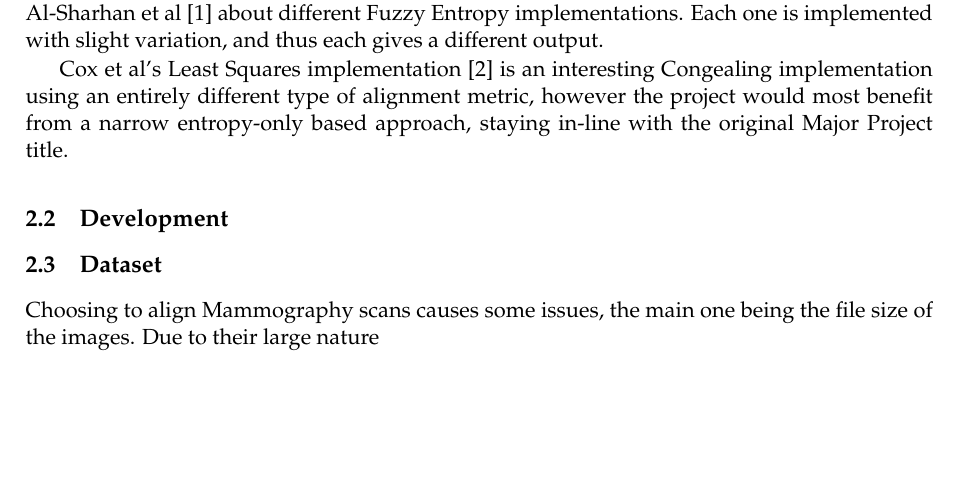
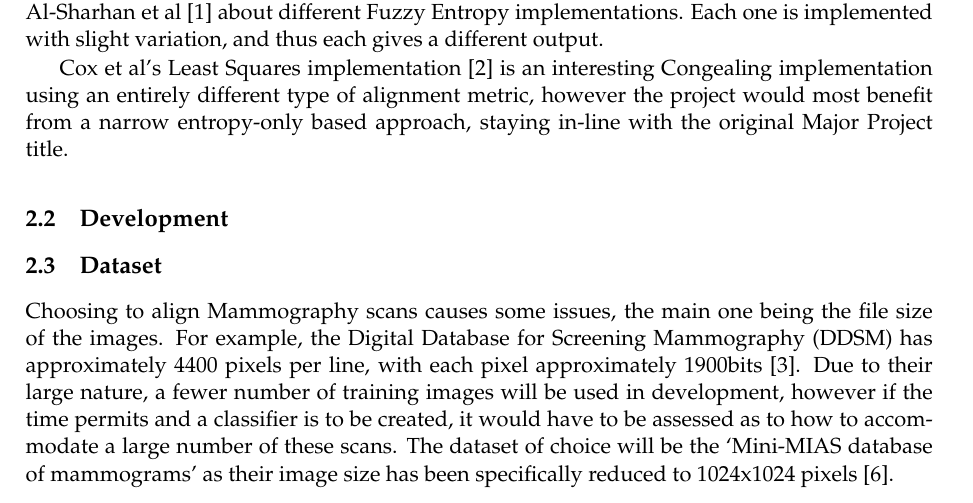
Before and after one commit to LauraCo/Major-Project, a LaTeX document (Documentation/OPS/OPS_lac32.tex): part of page 2 of 4, cut so that both start at the same text, the shorter picture padded with empty space. Compiled offline with pdfLaTeX.

Commit message:
Edit to OPS Draft - Dataset
Discussion on which Dataset to use and why not DDSM (due to the file
sizes)

```diff
--- a/Documentation/OPS/OPS_lac32.tex
+++ b/Documentation/OPS/OPS_lac32.tex
@@ -69,7 +69,7 @@ Cox et al's Least Squares implementation \cite{least-squares-congealing} is an i
 \subsection{Development}
 
 \subsection{Dataset}
-Choosing to align Mammography scans causes some issues, the main one being the file size of the images. Due to their large nature
+Choosing to align Mammography scans causes some issues, the main one being the file size of the images. For example, the Digital Database for Screening Mammography (DDSM) has approximately 4400 pixels per line, with each pixel approximately 1900bits \cite{ddsm-paper}. Due to their large nature, a fewer number of training images will be used in development, however if the time permits and a classifier is to be created, it would have to be assessed as to how to accommodate a large number of these scans. The dataset of choice will be the `Mini-MIAS database of mammograms' as their image size has been specifically reduced to 1024x1024 pixels \cite{suckling1994mammographic}.
 
 \subsection{Project Meetings \& Blog}
 Weekly supervisor meetings will be conducted throughout the project. A blog will also be kept throughout the duration of the project, covering a wide range of topics such as weekly updates, hurdles, progress made and other news worth noting. Ghost will be used as the blogging platform of choice, located at: \url{lauramcollins.co.uk/blog}.
```
Also changed, not shown: Documentation/OPS/OPS_lac32.pdf.
